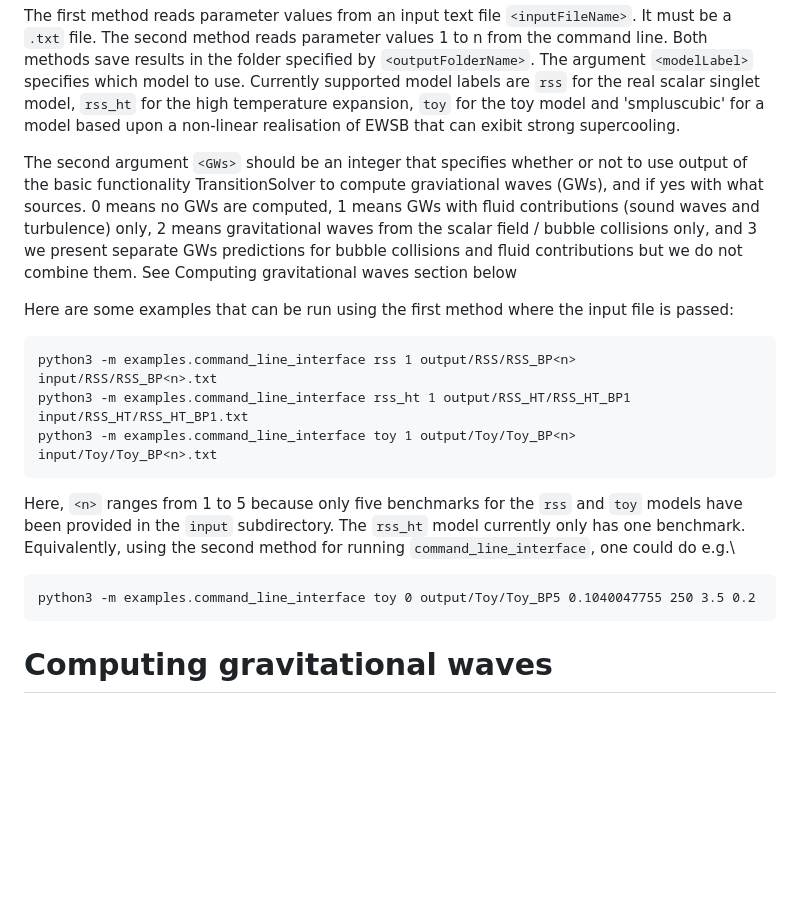
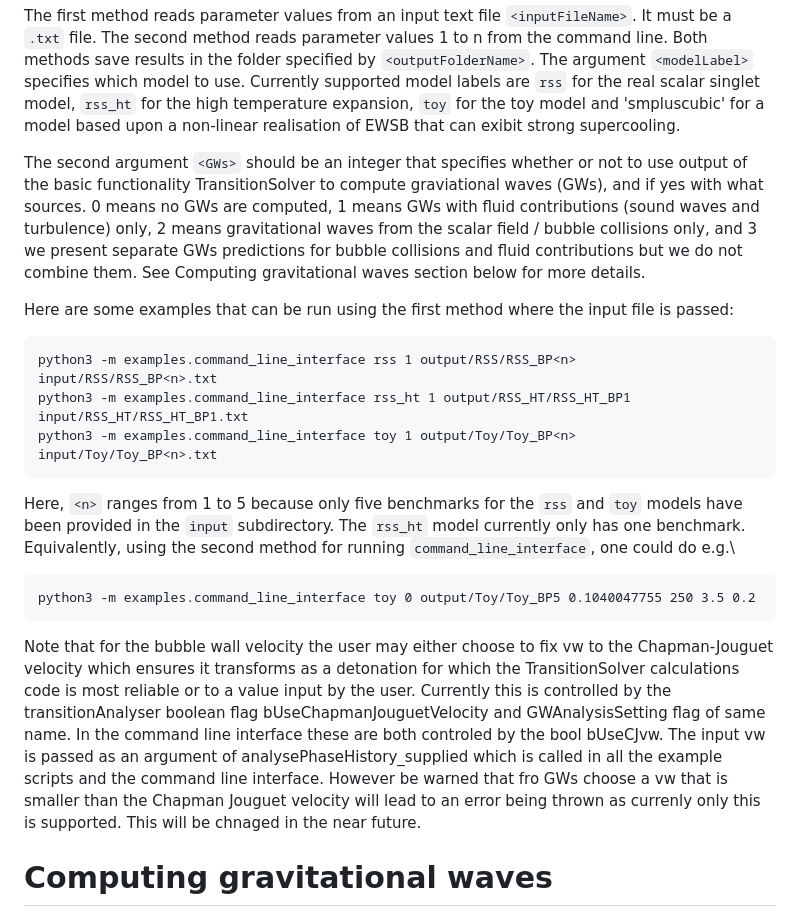
Before and after one commit to TransitionSolver/TransitionSolver, a Markdown page: README.md, the part around the change printed below. GitHub-like rendering; blank space fills up the shorter version.

Commit message:
add details on vw to the README

```diff
--- a/README.md
+++ b/README.md
@@ -73,7 +73,7 @@ For supported models `TransitionSolver` can also be run using `command_line_inte
 
 The first method reads parameter values from an input text file `<inputFileName>`. It must be a `.txt` file. The second method reads parameter values 1 to n from the command line. Both methods save results in the folder specified by `<outputFolderName>`. The argument `<modelLabel>` specifies which model to use. Currently supported model labels are `rss` for the real scalar singlet model, `rss_ht` for the high temperature expansion, `toy` for the toy model and 'smpluscubic' for a model based upon a non-linear realisation of EWSB that can exibit strong supercooling.
 
-The second argument `<GWs>` should be an integer that specifies whether or not to use output of the basic functionality TransitionSolver to compute graviational waves (GWs),  and if yes with what sources.  0 means no GWs are computed, 1 means GWs with fluid contributions (sound waves and turbulence) only, 2 means gravitational waves from the scalar field / bubble collisions only, and 3 we present separate GWs predictions for bubble collisions and fluid contributions but we do not combine them. See Computing gravitational waves section below
+The second argument `<GWs>` should be an integer that specifies whether or not to use output of the basic functionality TransitionSolver to compute graviational waves (GWs),  and if yes with what sources.  0 means no GWs are computed, 1 means GWs with fluid contributions (sound waves and turbulence) only, 2 means gravitational waves from the scalar field / bubble collisions only, and 3 we present separate GWs predictions for bubble collisions and fluid contributions but we do not combine them. See Computing gravitational waves section below for more details.
 
 Here are some examples that can be run using the first method where the input file is passed:
 
@@ -85,6 +85,8 @@ Here, `<n>` ranges from 1 to 5 because only five benchmarks for the `rss` and `t
 
 	python3 -m examples.command_line_interface toy 0 output/Toy/Toy_BP5 0.1040047755 250 3.5 0.2
 
+Note that for the bubble wall velocity the user may either choose to fix vw to the Chapman-Jouguet velocity which ensures it transforms as a detonation for which the TransitionSolver calculations code is most reliable or to a value input by the user.  Currently this is controlled by the transitionAnalyser boolean flag bUseChapmanJouguetVelocity and  GWAnalysisSetting  flag of same name. In the command line interface these are both controled by the bool bUseCJvw.  The input vw is passed as an argument of analysePhaseHistory_supplied which is called in all the example scripts and the command line interface.  However be warned that fro GWs choose a vw that is smaller than the Chapman Jouguet velocity will lead to an error being thrown as currenly only this is supported.  This will be chnaged in the near future.
+
 # Computing gravitational waves
 
 TransitionSolver also comes with a module for computing the GW spectrum in the gws folder.  The GW spectra are computed from fit formulae as described in [arXiv:2309.05474](https://arxiv.org/abs/2309.05474) and [arXiv:2306.17239](https://arxiv.org/abs/2306.17239).  To compute gravitational waves while running basic functionality of PhaseTracer please use the command line arguments above, specifying 1, 2 or 3 for GWs. If GWs is set to:
```
Also changed, not shown: other parts of README.md (+1 -0 lines).
